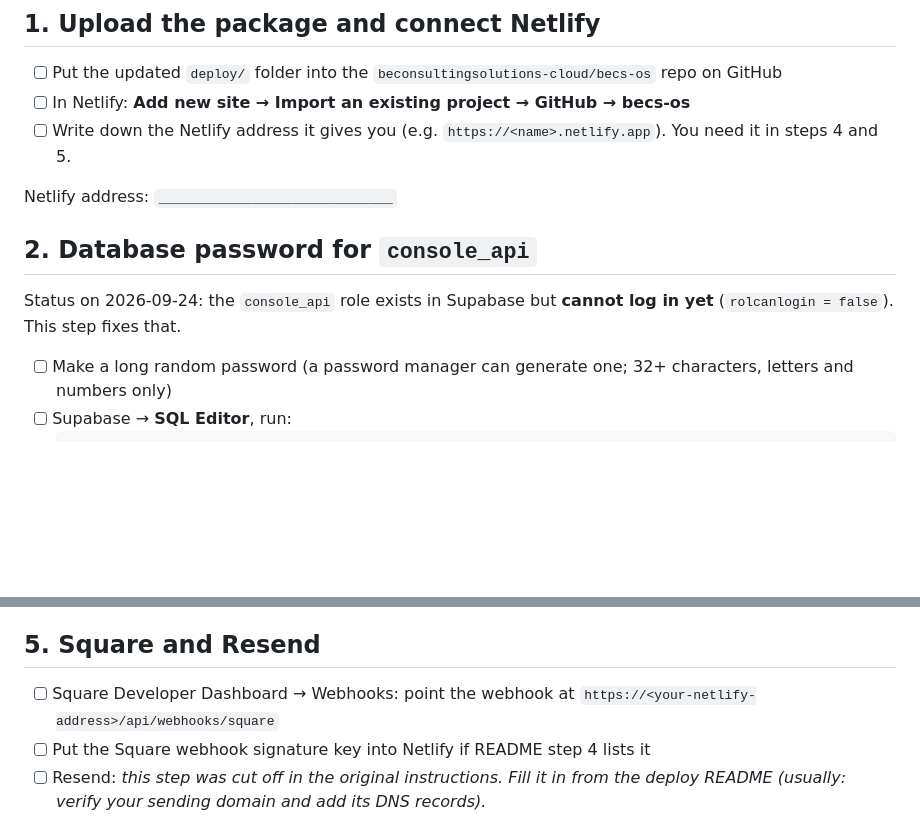
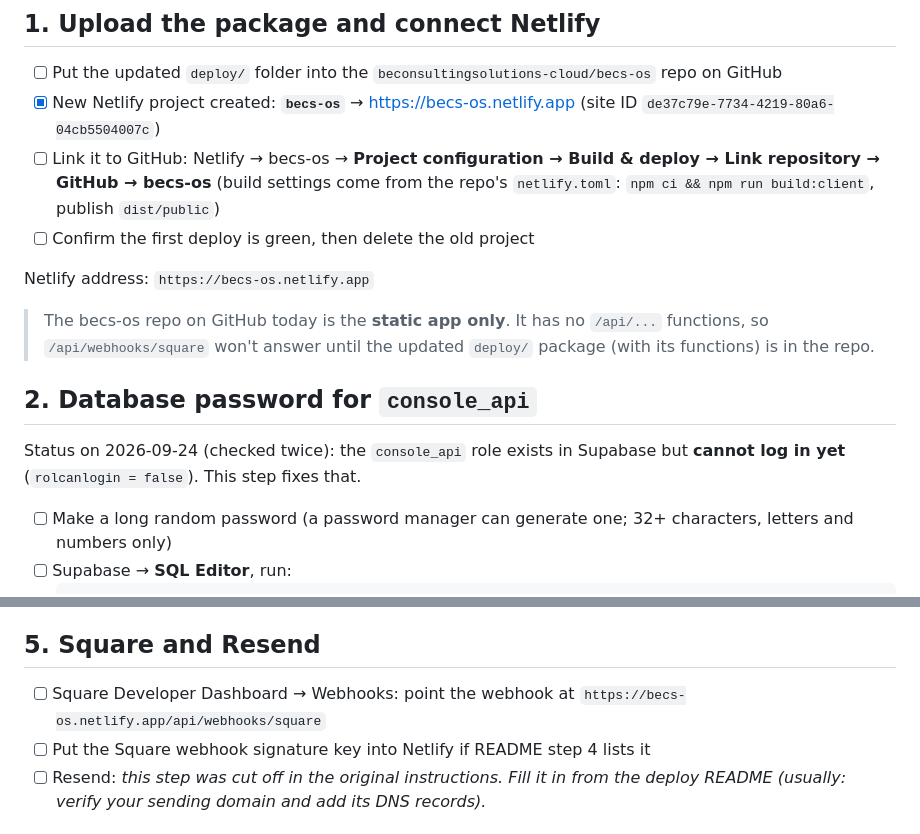
Before and after one commit to beconsultingsolutions-cloud/the-beconsultingsolutions.com, a Markdown page: DEPLOYMENT_CHECKLIST.md, 2 parts joined by grey strips. Rendered like a GitHub page; blank space fills up the shorter version.

Commit message:
Checklist: record new becs-os Netlify project and webhook URL
Co-Authored-By: Claude Opus 5.5 <noreply@anthropic.com>
Claude-Session: https://claude.ai/code/session_01CPF6deHyYAGTVuL7gMh4Kq

```diff
--- a/DEPLOYMENT_CHECKLIST.md
+++ b/DEPLOYMENT_CHECKLIST.md
@@ -13,14 +13,19 @@ Supabase project: `sojnqelvouqkkkckwbmj` — https://sojnqelvouqkkkckwbmj.supaba
 ## 1. Upload the package and connect Netlify
 
 - [ ] Put the updated `deploy/` folder into the `beconsultingsolutions-cloud/becs-os` repo on GitHub
-- [ ] In Netlify: **Add new site → Import an existing project → GitHub → becs-os**
-- [ ] Write down the Netlify address it gives you (e.g. `https://<name>.netlify.app`). You need it in steps 4 and 5.
+- [x] New Netlify project created: **`becs-os`** → https://becs-os.netlify.app (site ID `de37c79e-7734-4219-80a6-04cb5504007c`)
+- [ ] Link it to GitHub: Netlify → becs-os → **Project configuration → Build & deploy → Link repository → GitHub → becs-os**
+      (build settings come from the repo's `netlify.toml`: `npm ci && npm run build:client`, publish `dist/public`)
+- [ ] Confirm the first deploy is green, then delete the old project
 
-Netlify address: `______________________________`
+Netlify address: `https://becs-os.netlify.app`
+
+> The becs-os repo on GitHub today is the **static app only**. It has no `/api/...` functions, so
+> `/api/webhooks/square` won't answer until the updated `deploy/` package (with its functions) is in the repo.
 
 ## 2. Database password for `console_api`
 
-Status on 2026-09-24: the `console_api` role exists in Supabase but **cannot log in yet** (`rolcanlogin = false`).
+Status on 2026-09-24 (checked twice): the `console_api` role exists in Supabase but **cannot log in yet** (`rolcanlogin = false`).
 This step fixes that.
 
 - [ ] Make a long random password (a password manager can generate one; 32+ characters, letters and numbers only)
@@ -58,7 +63,7 @@ Netlify → Site → **Site configuration → Environment variables**. The full
 
 ## 5. Square and Resend
 
-- [ ] Square Developer Dashboard → Webhooks: point the webhook at `https://<your-netlify-address>/api/webhooks/square`
+- [ ] Square Developer Dashboard → Webhooks: point the webhook at `https://becs-os.netlify.app/api/webhooks/square`
 - [ ] Put the Square webhook signature key into Netlify if README step 4 lists it
 - [ ] Resend: _this step was cut off in the original instructions. Fill it in from the deploy README
       (usually: verify your sending domain and add its DNS records)._
```
